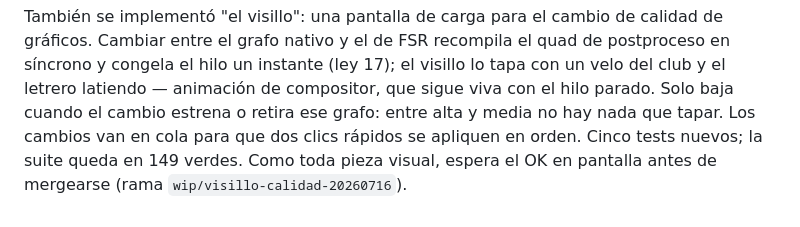
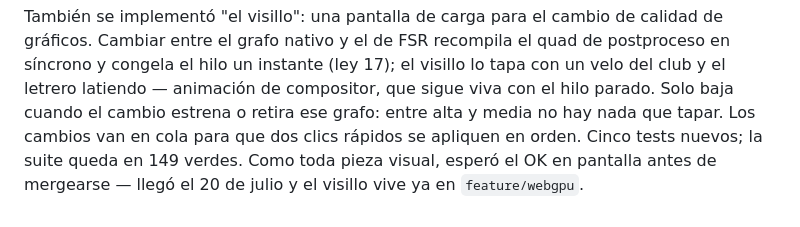
Before and after one commit to iulian640/iulianlounge-backend, a Markdown page: docs/devlog.md, the part around the change. GitHub-like rendering.

Commit message:
docs: devlog — el visillo got its visual OK and merged (2026-07-20)

```diff
--- a/docs/devlog.md
+++ b/docs/devlog.md
@@ -371,5 +371,6 @@ visillo lo tapa con un velo del club y el letrero latiendo — animación de
 compositor, que sigue viva con el hilo parado. Solo baja cuando el cambio
 estrena o retira ese grafo: entre alta y media no hay nada que tapar. Los
 cambios van en cola para que dos clics rápidos se apliquen en orden. Cinco
-tests nuevos; la suite queda en 149 verdes. Como toda pieza visual, espera
-el OK en pantalla antes de mergearse (rama `wip/visillo-calidad-20260716`).
+tests nuevos; la suite queda en 149 verdes. Como toda pieza visual, esperó
+el OK en pantalla antes de mergearse — llegó el 20 de julio y el visillo
+vive ya en `feature/webgpu`.
```
